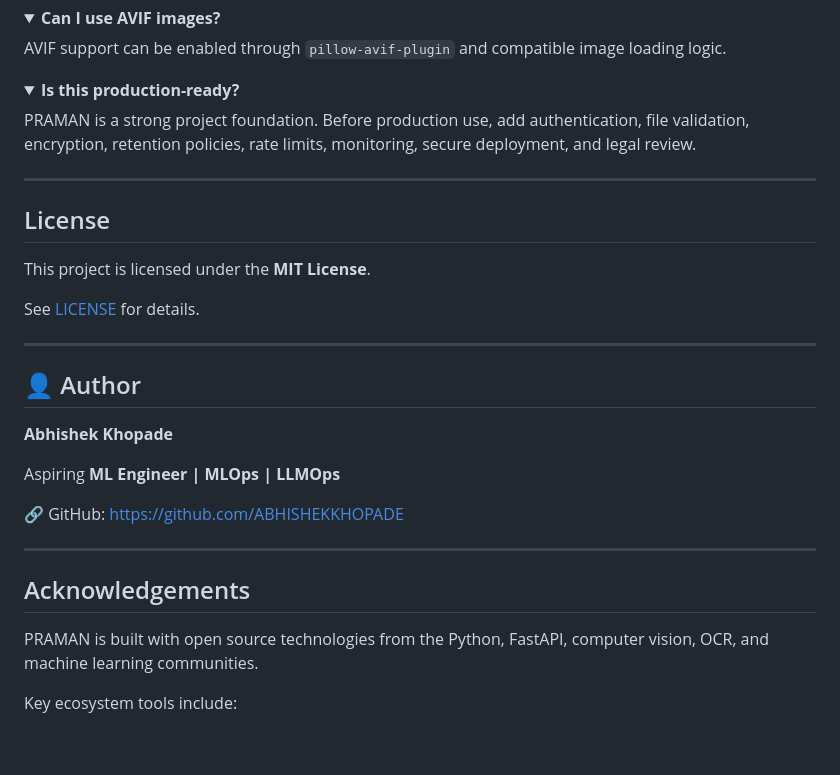
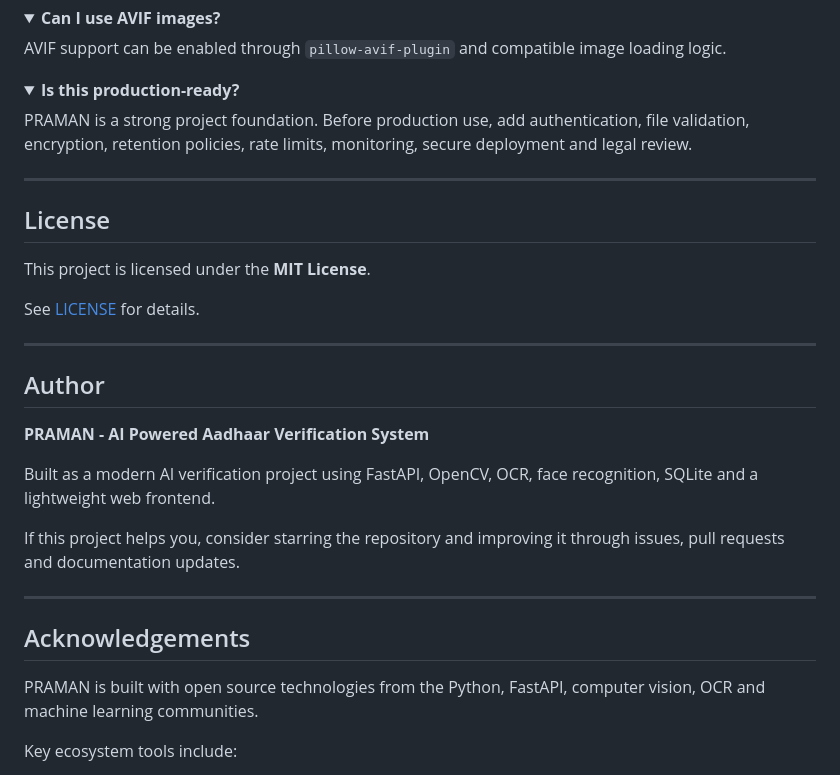
Before and after one commit to ABHISHEKKHOPADE/Project----PRAMAN, a Markdown page: Readme.md, the part around one of its changes. Drawn GitHub-style; folded sections open; blank space fills up the shorter version.

Commit message:
Updated Readme.md
Updated the Readme.md to improve consistency in punctuation and formatting.

```diff
--- a/Readme.md
+++ b/Readme.md
@@ -1239,7 +1239,7 @@ AVIF support can be enabled through `pillow-avif-plugin` and compatible image lo
 <details>
 <summary><b>Is this production-ready?</b></summary>
 
-PRAMAN is a strong project foundation. Before production use, add authentication, file validation, encryption, retention policies, rate limits, monitoring, secure deployment, and legal review.
+PRAMAN is a strong project foundation. Before production use, add authentication, file validation, encryption, retention policies, rate limits, monitoring, secure deployment and legal review.
 
 </details>
 
@@ -1253,20 +1253,19 @@ See [LICENSE](LICENSE) for details.
 
 ---
 
-## 👤 Author
+## Author
 
-**Abhishek Khopade**
+**PRAMAN - AI Powered Aadhaar Verification System**
 
-Aspiring **ML Engineer | MLOps | LLMOps**
+Built as a modern AI verification project using FastAPI, OpenCV, OCR, face recognition, SQLite and a lightweight web frontend.
 
-🔗 GitHub:
-[https://github.com/ABHISHEKKHOPADE](https://github.com/ABHISHEKKHOPADE)
+If this project helps you, consider starring the repository and improving it through issues, pull requests and documentation updates.
 
 ---
 
 ## Acknowledgements
 
-PRAMAN is built with open source technologies from the Python, FastAPI, computer vision, OCR, and machine learning communities.
+PRAMAN is built with open source technologies from the Python, FastAPI, computer vision, OCR and machine learning communities.
 
 Key ecosystem tools include:
 
```
Also changed, not shown: other parts of Readme.md (+13 -13 lines).
